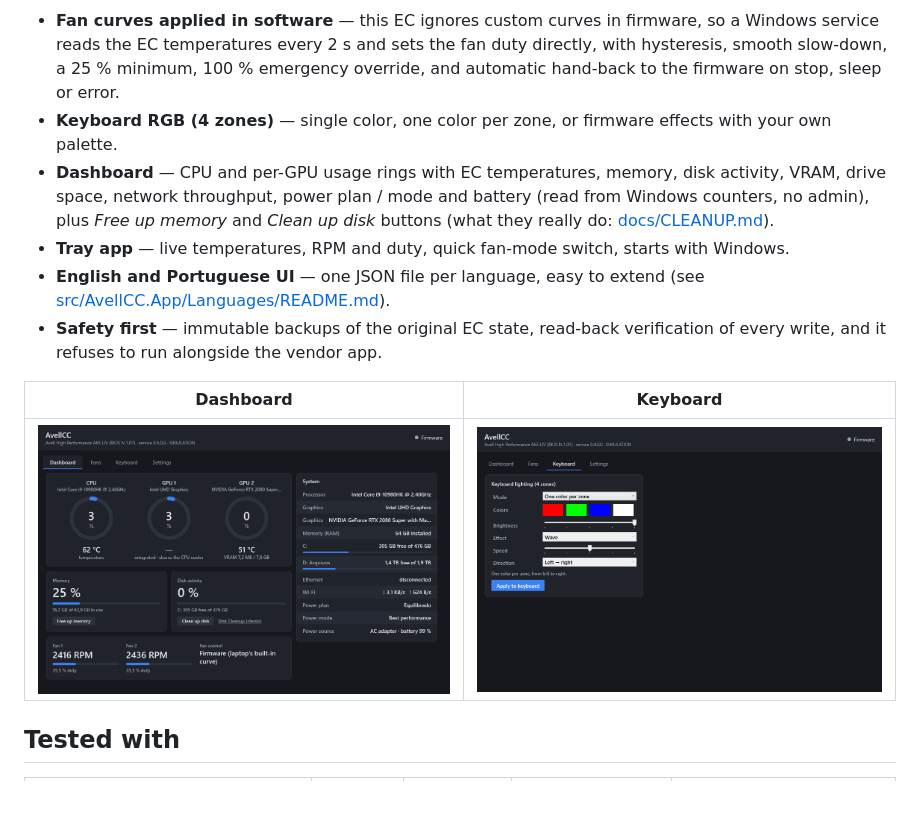
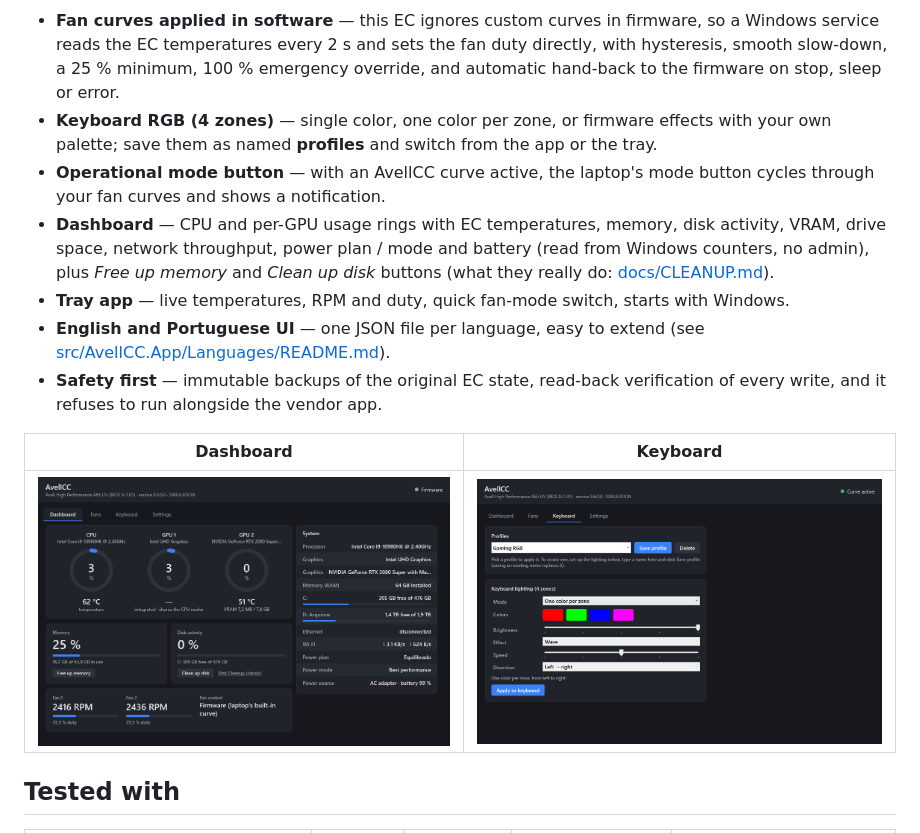
Before and after one commit to luizchaos/avell-custom-control-center, a Markdown page: README.md, the part around the change. Rendered like a GitHub page; pictures changed too: docs/images/keyboard.png; blank space fills up the shorter version.

```diff
--- a/README.md
+++ b/README.md
@@ -8,7 +8,10 @@ built on the **Uniwill** (TongFang-family) platform.
 - **Fan curves applied in software** — this EC ignores custom curves in firmware, so a Windows service reads the EC
   temperatures every 2 s and sets the fan duty directly, with hysteresis, smooth slow-down, a 25 % minimum,
   100 % emergency override, and automatic hand-back to the firmware on stop, sleep or error.
-- **Keyboard RGB (4 zones)** — single color, one color per zone, or firmware effects with your own palette.
+- **Keyboard RGB (4 zones)** — single color, one color per zone, or firmware effects with your own palette;
+  save them as named **profiles** and switch from the app or the tray.
+- **Operational mode button** — with an AvellCC curve active, the laptop's mode button cycles through your fan
+  curves and shows a notification.
 - **Dashboard** — CPU and per-GPU usage rings with EC temperatures, memory, disk activity, VRAM, drive space,
   network throughput, power plan / mode and battery (read from Windows counters, no admin), plus *Free up memory* and
   *Clean up disk* buttons (what they really do: [docs/CLEANUP.md](docs/CLEANUP.md)).
```
Also changed, not shown: docs/ARCHITECTURE.md (+2 -0 lines), docs/HARDWARE.md (+13 -1 lines), 16 other files.
